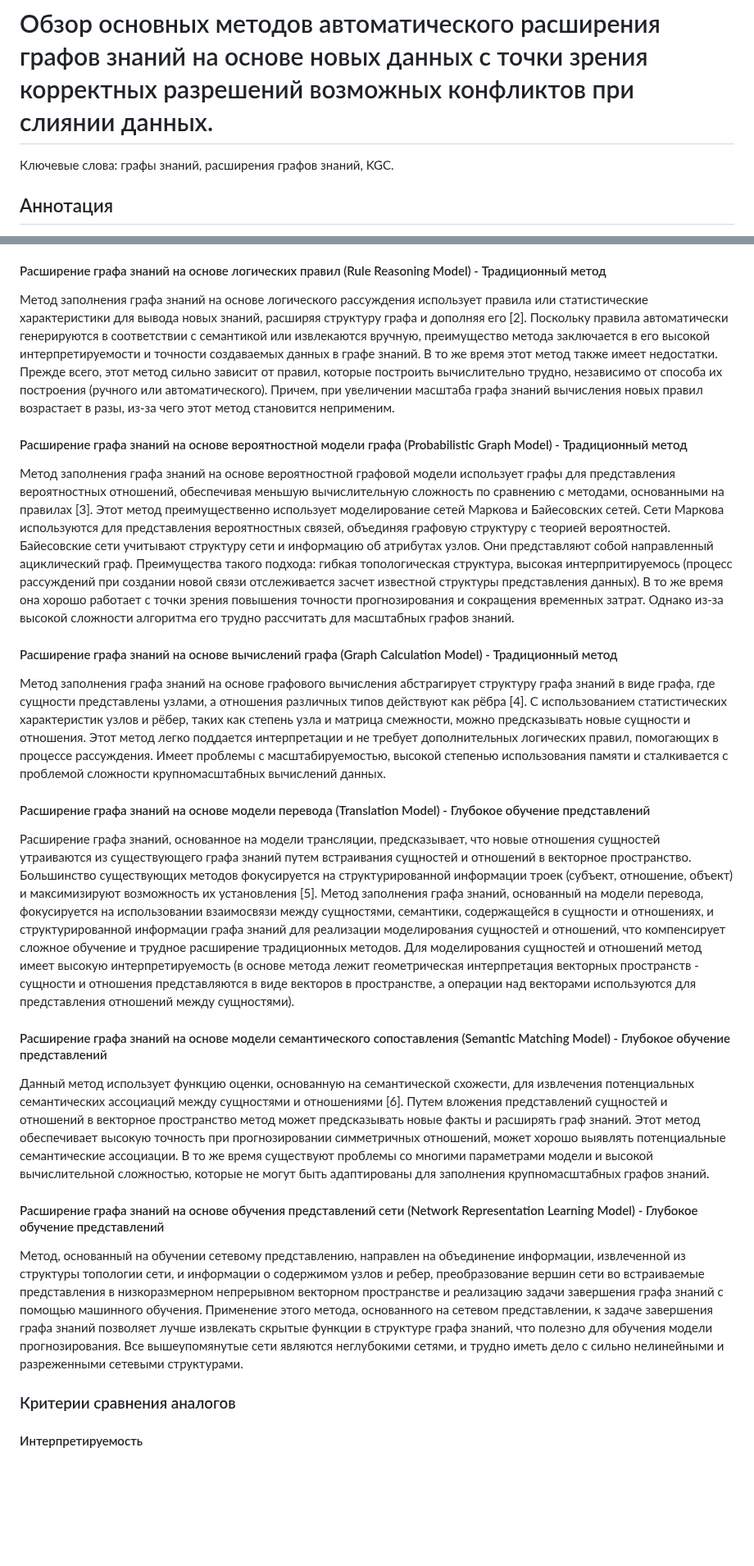
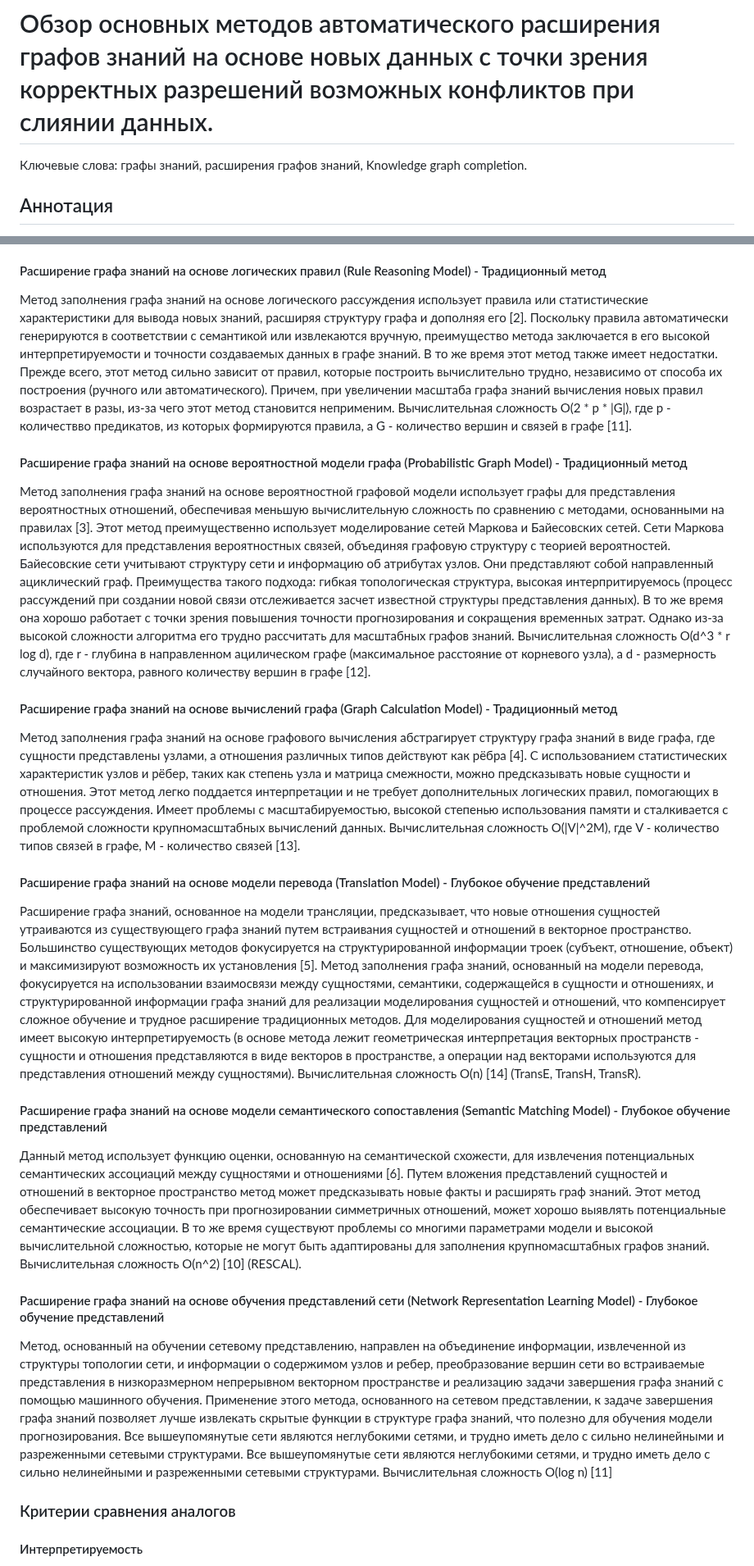
Before and after one commit to emptyfs/KGC, a Markdown page: article/paper.md, 2 parts joined by grey strips. Shown at 82% size. GitHub-like rendering; blank space fills up the shorter version.

```diff
--- a/article/paper.md
+++ b/article/paper.md
@@ -1,5 +1,5 @@
 # Обзор основных методов автоматического расширения графов знаний на основе новых данных с точки зрения корректных разрешений возможных конфликтов при слиянии данных.
-Ключевые слова: графы знаний, расширения графов знаний, KGC.
+Ключевые слова: графы знаний, расширения графов знаний, Knowledge graph completion.
 
 ## Аннотация
 
@@ -18,17 +18,17 @@
 ### Принцип отбора аналогов
 Для поиска методов автоматического расширения графов знаний на основе новых данных использовалась система поиска "Академия Google". Поиск осуществлялся по следующим запросам: <<knowledge graph expansion "knowledge graph expansion">>, <<knowledge graph completion "knowledge graph completion">>. "Knowledge graph completion" (KGC) - устаявшийся термин для описания проблемы заполнения графа знаний новыми данными [1]. Все методы заполнения можно разделить на два вида: так называемые, традиционные методы заполнения графов знаний (traditional knowledge graph completion methods) и методы, основанные на глубоком обучении представлений (deep representation learning).
 #### Расширение графа знаний на основе логических правил (Rule Reasoning Model) - Традиционный метод
-Метод заполнения графа знаний на основе логического рассуждения использует правила или статистические характеристики для вывода новых знаний, расширяя структуру графа и дополняя его [2]. Поскольку правила автоматически генерируются в соответствии с семантикой или извлекаются вручную, преимущество метода заключается в его высокой интерпретируемости и точности создаваемых данных в графе знаний. В то же время этот метод также имеет недостатки. Прежде всего, этот метод сильно зависит от правил, которые построить вычислительно трудно, независимо от способа их построения (ручного или автоматического). Причем, при увеличении масштаба графа знаний вычисления новых правил возрастает в разы, из-за чего этот метод становится неприменим.
+Метод заполнения графа знаний на основе логического рассуждения использует правила или статистические характеристики для вывода новых знаний, расширяя структуру графа и дополняя его [2]. Поскольку правила автоматически генерируются в соответствии с семантикой или извлекаются вручную, преимущество метода заключается в его высокой интерпретируемости и точности создаваемых данных в графе знаний. В то же время этот метод также имеет недостатки. Прежде всего, этот метод сильно зависит от правил, которые построить вычислительно трудно, независимо от способа их построения (ручного или автоматического). Причем, при увеличении масштаба графа знаний вычисления новых правил возрастает в разы, из-за чего этот метод становится неприменим.  Вычислительная сложность O(2 * p * |G|), где p - количествво предикатов, из которых формируются правила, а G - количество вершин и связей в графе [11].
 #### Расширение графа знаний на основе вероятностной модели графа (Probabilistic Graph Model) - Традиционный метод
-Метод заполнения графа знаний на основе вероятностной графовой модели использует графы для представления вероятностных отношений, обеспечивая меньшую вычислительную сложность по сравнению с методами, основанными на правилах [3]. Этот метод преимущественно использует моделирование сетей Маркова и Байесовских сетей. Сети Маркова используются для представления вероятностных связей, объединяя графовую структуру с теорией вероятностей. Байесовские сети учитывают структуру сети и информацию об атрибутах узлов. Они представляют собой направленный ациклический граф. Преимущества такого подхода: гибкая топологическая структура, высокая интерпритируемось (процесс рассуждений при создании новой связи отслеживается засчет известной структуры представления данных). В то же время она хорошо работает с точки зрения повышения точности прогнозирования и сокращения временных затрат. Однако из-за высокой сложности алгоритма его трудно рассчитать для масштабных графов знаний.
+Метод заполнения графа знаний на основе вероятностной графовой модели использует графы для представления вероятностных отношений, обеспечивая меньшую вычислительную сложность по сравнению с методами, основанными на правилах [3]. Этот метод преимущественно использует моделирование сетей Маркова и Байесовских сетей. Сети Маркова используются для представления вероятностных связей, объединяя графовую структуру с теорией вероятностей. Байесовские сети учитывают структуру сети и информацию об атрибутах узлов. Они представляют собой направленный ациклический граф. Преимущества такого подхода: гибкая топологическая структура, высокая интерпритируемось (процесс рассуждений при создании новой связи отслеживается засчет известной структуры представления данных). В то же время она хорошо работает с точки зрения повышения точности прогнозирования и сокращения временных затрат. Однако из-за высокой сложности алгоритма его трудно рассчитать для масштабных графов знаний.  Вычислительная сложность O(d^3 * r log d), где r - глубина в направленном ацилическом графе (максимальное расстояние от корневого узла), а d - размерность случайного вектора, равного количеству вершин в графе [12].
 #### Расширение графа знаний на основе вычислений графа (Graph Calculation Model) - Традиционный метод
-Метод заполнения графа знаний на основе графового вычисления абстрагирует структуру графа знаний в виде графа, где сущности представлены узлами, а отношения различных типов действуют как рёбра [4]. С использованием статистических характеристик узлов и рёбер, таких как степень узла и матрица смежности, можно предсказывать новые сущности и отношения.  Этот метод легко поддается интерпретации и не требует дополнительных логических правил, помогающих в процессе рассуждения. Имеет проблемы с масштабируемостью, высокой степенью использования памяти и сталкивается с проблемой сложности крупномасштабных вычислений данных.
+Метод заполнения графа знаний на основе графового вычисления абстрагирует структуру графа знаний в виде графа, где сущности представлены узлами, а отношения различных типов действуют как рёбра [4]. С использованием статистических характеристик узлов и рёбер, таких как степень узла и матрица смежности, можно предсказывать новые сущности и отношения.  Этот метод легко поддается интерпретации и не требует дополнительных логических правил, помогающих в процессе рассуждения. Имеет проблемы с масштабируемостью, высокой степенью использования памяти и сталкивается с проблемой сложности крупномасштабных вычислений данных. Вычислительная сложность O(|V|^2M), где V - количество типов связей в графе, M - количество связей [13].
 #### Расширение графа знаний на основе модели перевода (Translation Model) - Глубокое обучение представлений
-Расширение графа знаний, основанное на модели трансляции, предсказывает, что новые отношения сущностей утраиваются из существующего графа знаний путем встраивания сущностей и отношений в векторное пространство. Большинство существующих методов фокусируется на структурированной информации троек (субъект, отношение, объект) и максимизируют возможность их установления [5]. Метод заполнения графа знаний, основанный на модели перевода, фокусируется на использовании взаимосвязи между сущностями, семантики, содержащейся в сущности и отношениях, и структурированной информации графа знаний для реализации моделирования сущностей и отношений, что компенсирует сложное обучение и трудное расширение традиционных методов. Для моделирования сущностей и отношений метод имеет высокую интерпретируемость (в основе метода лежит геометрическая интерпретация векторных пространств - сущности и отношения представляются в виде векторов в пространстве, а операции над векторами используются для представления отношений между сущностями).
+Расширение графа знаний, основанное на модели трансляции, предсказывает, что новые отношения сущностей утраиваются из существующего графа знаний путем встраивания сущностей и отношений в векторное пространство. Большинство существующих методов фокусируется на структурированной информации троек (субъект, отношение, объект) и максимизируют возможность их установления [5]. Метод заполнения графа знаний, основанный на модели перевода, фокусируется на использовании взаимосвязи между сущностями, семантики, содержащейся в сущности и отношениях, и структурированной информации графа знаний для реализации моделирования сущностей и отношений, что компенсирует сложное обучение и трудное расширение традиционных методов. Для моделирования сущностей и отношений метод имеет высокую интерпретируемость (в основе метода лежит геометрическая интерпретация векторных пространств - сущности и отношения представляются в виде векторов в пространстве, а операции над векторами используются для представления отношений между сущностями). Вычислительная сложность O(n) [14] (TransE, TransH, TransR).
 #### Расширение графа знаний на основе модели семантического сопоставления (Semantic Matching Model) - Глубокое обучение представлений
-Данный метод использует функцию оценки, основанную на семантической схожести, для извлечения потенциальных семантических ассоциаций между сущностями и отношениями [6]. Путем вложения представлений сущностей и отношений в векторное пространство метод может предсказывать новые факты и расширять граф знаний. Этот метод обеспечивает высокую точность при прогнозировании симметричных отношений, может хорошо выявлять потенциальные семантические ассоциации. В то же время существуют проблемы со многими параметрами модели и высокой вычислительной сложностью, которые не могут быть адаптированы для заполнения крупномасштабных графов знаний.
+Данный метод использует функцию оценки, основанную на семантической схожести, для извлечения потенциальных семантических ассоциаций между сущностями и отношениями [6]. Путем вложения представлений сущностей и отношений в векторное пространство метод может предсказывать новые факты и расширять граф знаний. Этот метод обеспечивает высокую точность при прогнозировании симметричных отношений, может хорошо выявлять потенциальные семантические ассоциации. В то же время существуют проблемы со многими параметрами модели и высокой вычислительной сложностью, которые не могут быть адаптированы для заполнения крупномасштабных графов знаний. Вычислительная сложность O(n^2) [10] (RESCAL).
 #### Расширение графа знаний на основе обучения представлений сети (Network Representation Learning Model) - Глубокое обучение представлений
-Метод, основанный на обучении сетевому представлению, направлен на объединение информации, извлеченной из структуры топологии сети, и информации о содержимом узлов и ребер, преобразование вершин сети во встраиваемые представления в низкоразмерном непрерывном векторном пространстве и реализацию задачи завершения графа знаний с помощью машинного обучения. Применение этого метода, основанного на сетевом представлении, к задаче завершения графа знаний позволяет лучше извлекать скрытые функции в структуре графа знаний, что полезно для обучения модели прогнозирования. Все вышеупомянутые сети являются неглубокими сетями, и трудно иметь дело с сильно нелинейными и разреженными сетевыми структурами.
+Метод, основанный на обучении сетевому представлению, направлен на объединение информации, извлеченной из структуры топологии сети, и информации о содержимом узлов и ребер, преобразование вершин сети во встраиваемые представления в низкоразмерном непрерывном векторном пространстве и реализацию задачи завершения графа знаний с помощью машинного обучения. Применение этого метода, основанного на сетевом представлении, к задаче завершения графа знаний позволяет лучше извлекать скрытые функции в структуре графа знаний, что полезно для обучения модели прогнозирования. Все вышеупомянутые сети являются неглубокими сетями, и трудно иметь дело с сильно нелинейными и разреженными сетевыми структурами. Все вышеупомянутые сети являются неглубокими сетями, и трудно иметь дело с сильно нелинейными и разреженными сетевыми структурами. Вычислительная сложность O(log n) [11]
 ### Критерии сравнения аналогов
 
 #### Интерпретируемость
```
Also changed, not shown: other parts of article/paper.md (+16 -6 lines).
